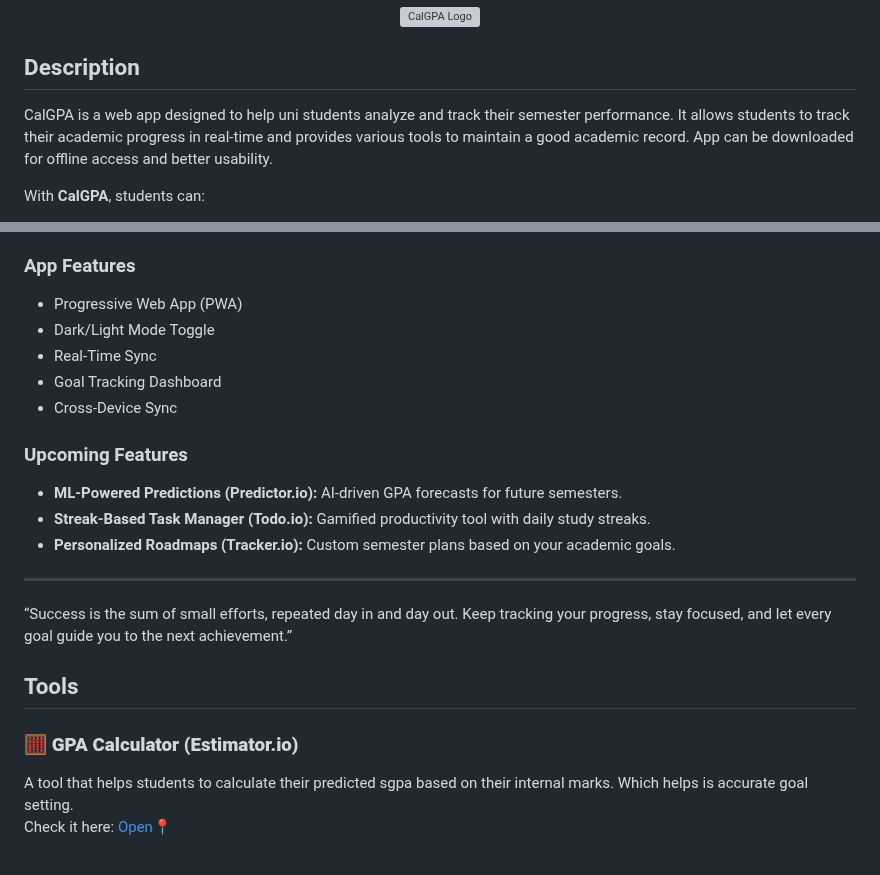
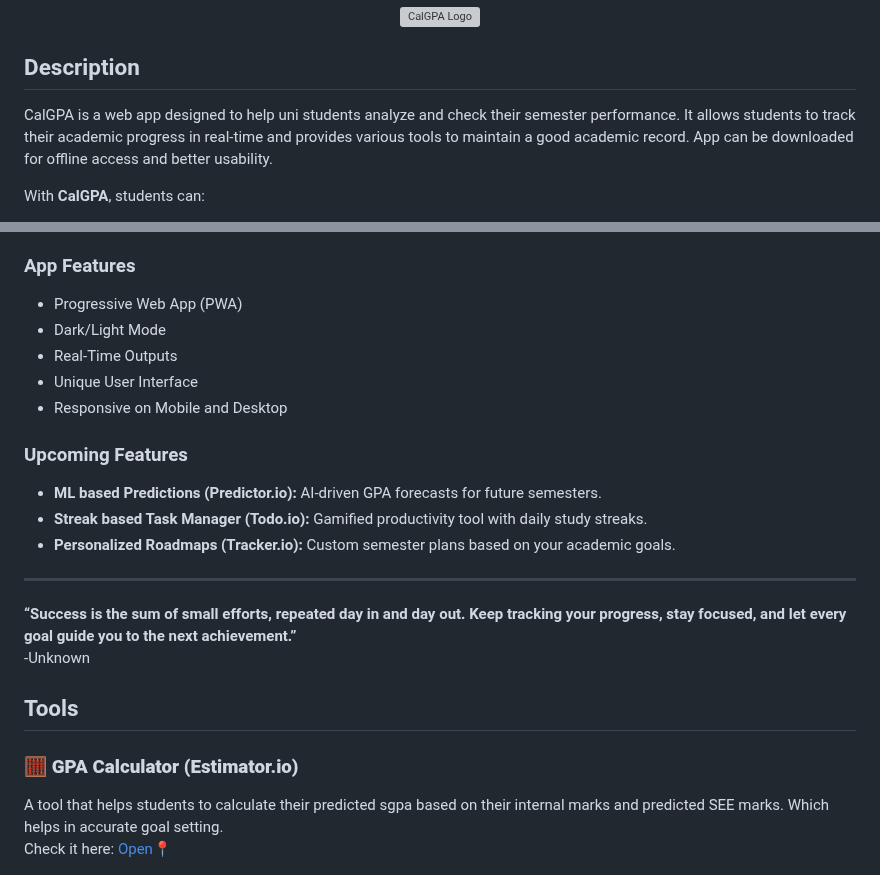
Before and after one commit to alurubalakarthikeya/CalGPA, a Markdown page: README.md, 2 parts joined by grey strips. Drawn GitHub-style; grey boxes are pictures that could not be loaded.

Commit message:
updated-readme

```diff
--- a/README.md
+++ b/README.md
@@ -5,7 +5,7 @@
 </p>
 
 ## Description
-CalGPA is a web app designed to help uni students analyze and track their semester performance. It allows students to track their academic progress in real-time and provides various tools to maintain a good academic record. App can be downloaded for offline access and better usability.
+CalGPA is a web app designed to help uni students analyze and check their semester performance. It allows students to track their academic progress in real-time and provides various tools to maintain a good academic record. App can be downloaded for offline access and better usability.
 
 With **CalGPA**, students can:
 - Calculate their estimated SGPA based on Internal marks.
@@ -22,24 +22,24 @@ With **CalGPA**, students can:
 
 ### App Features
 -  Progressive Web App (PWA)
--  Dark/Light Mode Toggle
--  Real-Time Sync
--  Goal Tracking Dashboard
--  Cross-Device Sync
+-  Dark/Light Mode
+-  Real-Time Outputs
+-  Unique User Interface
+-  Responsive on Mobile and Desktop
 
 ### Upcoming Features
-- **ML-Powered Predictions (Predictor.io):** AI-driven GPA forecasts for future semesters.
-- **Streak-Based Task Manager (Todo.io):** Gamified productivity tool with daily study streaks.
+- **ML based Predictions (Predictor.io):** AI-driven GPA forecasts for future semesters.
+- **Streak based Task Manager (Todo.io):** Gamified productivity tool with daily study streaks.
 - **Personalized Roadmaps (Tracker.io):** Custom semester plans based on your academic goals.
 
 ---
 
-<q>Success is the sum of small efforts, repeated day in and day out. Keep tracking your progress, stay focused, and let every goal guide you to the next achievement.</q>
+<b><q>Success is the sum of small efforts, repeated day in and day out. Keep tracking your progress, stay focused, and let every goal guide you to the next achievement.</q></b><br>                         -Unknown
 
 ## Tools
 
 ### 🧮 **GPA Calculator (Estimator.io)**
-A tool that helps students to calculate their predicted sgpa based on their internal marks. Which helps is accurate goal setting.<br> Check it here: [Open📍](https://alurubalakarthikeya.github.io/CalGPA/pages/tracker.html)
+A tool that helps students to calculate their predicted sgpa based on their internal marks and predicted SEE marks. Which helps in accurate goal setting.<br> Check it here: [Open📍](https://alurubalakarthikeya.github.io/CalGPA/pages/tracker.html)
 
 <p align="center">
   <img src="https://github.com/alurubalakarthikeya/CalGPA/blob/main/imgs/image5.png?raw=true" alt="GPA Calculator" width="550"/>
```
